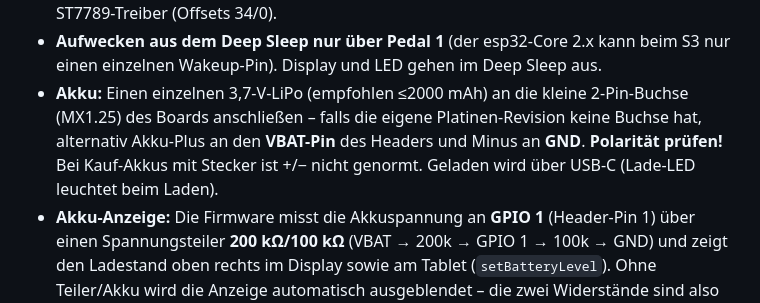
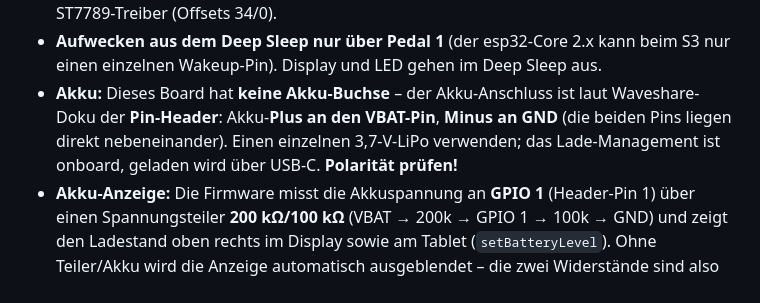
Before and after one commit to pzdaniel/daturn, a Markdown page: README.md, the part around the change. Drawn GitHub-style.

Commit message:
Correct battery hookup docs: no battery socket on the Touch-LCD-1.47
Per the official specs the battery connects at the pin header (VBAT/GND)
with onboard charging management; the board has no MX1.25 socket.

Co-Authored-By: Claude Fable 5 <noreply@anthropic.com>
Claude-Session: https://claude.ai/code/session_01RQ9773NQq3z9r68PH6aL6F

```diff
--- a/README.md
+++ b/README.md
@@ -184,11 +184,10 @@ Pedale wieder gegen **GND** (interne Pull-ups). Besonderheiten:
   ST7789-Treiber (Offsets 34/0).
 - **Aufwecken aus dem Deep Sleep nur über Pedal 1** (der esp32-Core 2.x kann beim S3
   nur einen einzelnen Wakeup-Pin). Display und LED gehen im Deep Sleep aus.
-- **Akku:** Einen einzelnen 3,7-V-LiPo (empfohlen ≤2000 mAh) an die kleine 2-Pin-Buchse
-  (MX1.25) des Boards anschließen – falls die eigene Platinen-Revision keine Buchse hat,
-  alternativ Akku-Plus an den **VBAT-Pin** des Headers und Minus an **GND**.
-  **Polarität prüfen!** Bei Kauf-Akkus mit Stecker ist +/− nicht genormt.
-  Geladen wird über USB-C (Lade-LED leuchtet beim Laden).
+- **Akku:** Dieses Board hat **keine Akku-Buchse** – der Akku-Anschluss ist laut
+  Waveshare-Doku der **Pin-Header**: Akku-**Plus an den VBAT-Pin**, **Minus an GND**
+  (die beiden Pins liegen direkt nebeneinander). Einen einzelnen 3,7-V-LiPo verwenden;
+  das Lade-Management ist onboard, geladen wird über USB-C. **Polarität prüfen!**
 - **Akku-Anzeige:** Die Firmware misst die Akkuspannung an **GPIO 1** (Header-Pin 1)
   über einen Spannungsteiler **200 kΩ/100 kΩ** (VBAT → 200k → GPIO 1 → 100k → GND)
   und zeigt den Ladestand oben rechts im Display sowie am Tablet
```
